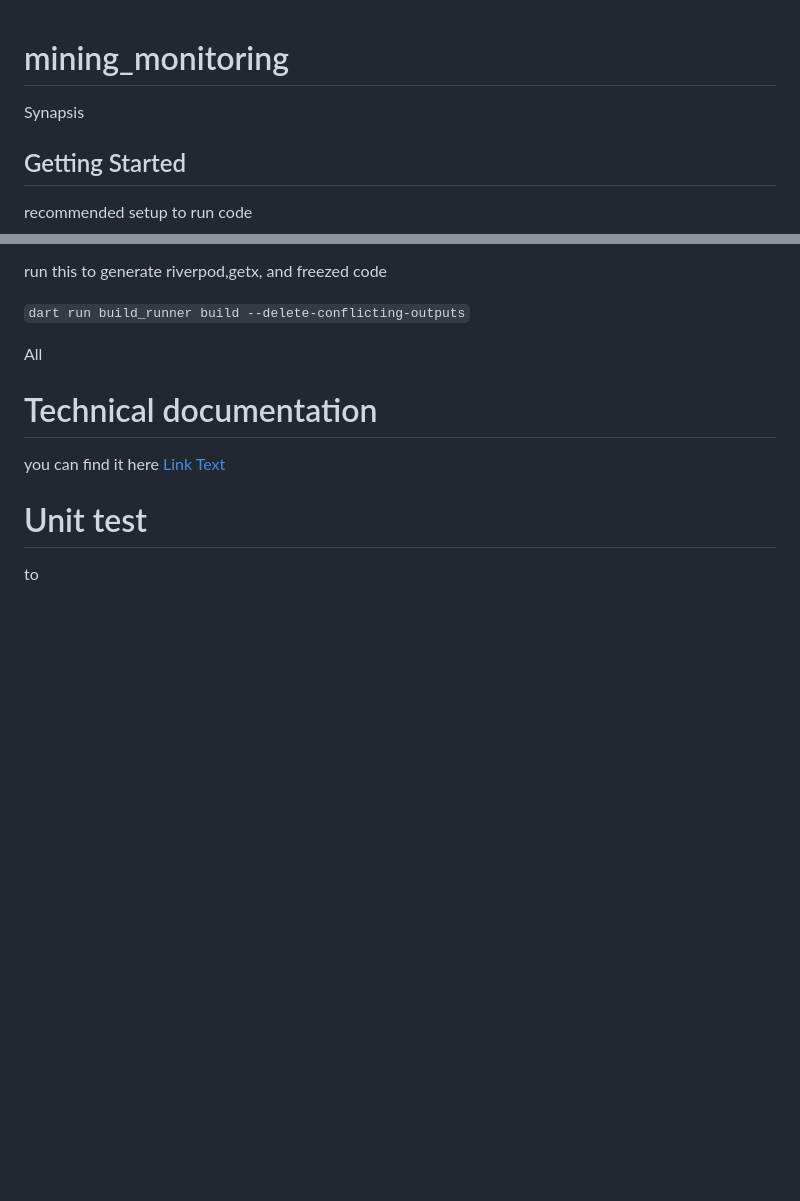
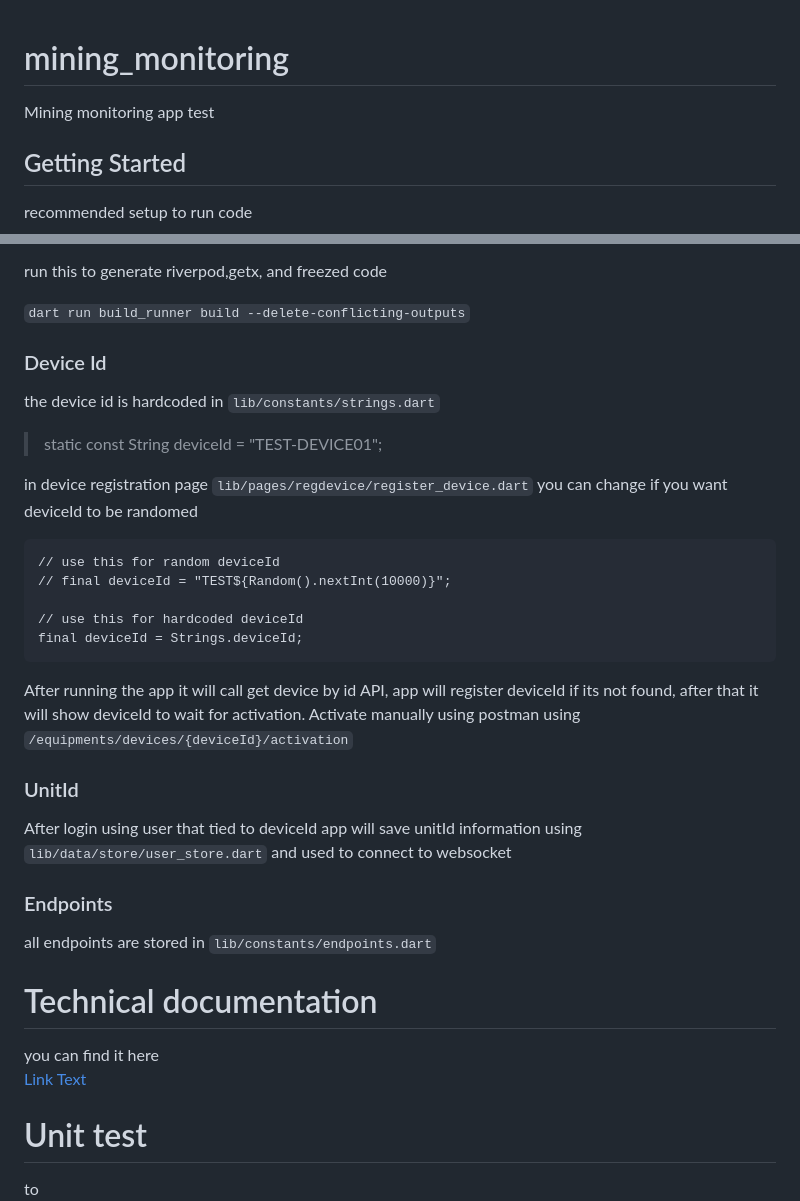
Before and after one commit to ekhiw/mining_monitoring, a Markdown page: README.md, 2 parts joined by grey strips. Rendered like a GitHub page; blank space fills up the shorter version.

````diff
--- a/README.md
+++ b/README.md
@@ -1,7 +1,8 @@
+
 
 # mining_monitoring
 
-Synapsis
+Mining monitoring app test
 
 ## Getting Started
 
@@ -26,7 +27,29 @@ run this to generate riverpod,getx, and freezed code
 
 ``` dart run build_runner build --delete-conflicting-outputs ```
 
-All
+### Device Id
+the device id is hardcoded in ```lib/constants/strings.dart```
+>static const String deviceId = "TEST-DEVICE01";
+
+in device registration page ```lib/pages/regdevice/register_device.dart``` you can change if you want deviceId to be randomed
+
+ ```
+// use this for random deviceId
+// final deviceId = "TEST${Random().nextInt(10000)}";
+
+// use this for hardcoded deviceId
+final deviceId = Strings.deviceId;
+```
+
+After running the app it will call get device by id API, app will register deviceId if its not found, after that it will show deviceId to wait for activation.
+Activate manually using postman using ```/equipments/devices/{deviceId}/activation```
+
+### UnitId
+After login using user that tied to deviceId app will save unitId information using ```lib/data/store/user_store.dart``` and used to connect to websocket
+
+### Endpoints
+all endpoints are stored in ```lib/constants/endpoints.dart```
+
 
 # Technical documentation
 you can find it here
````
Also changed, not shown: other parts of README.md (+11 -11 lines).
